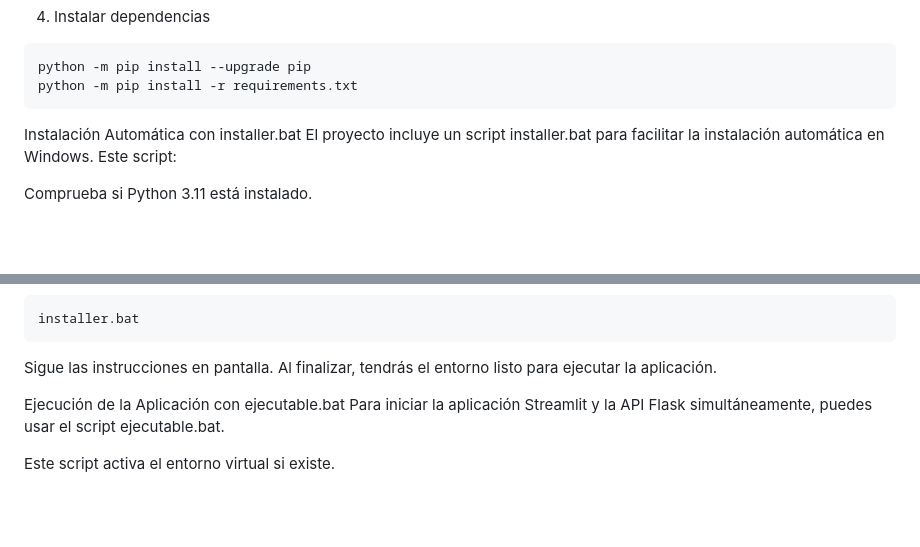
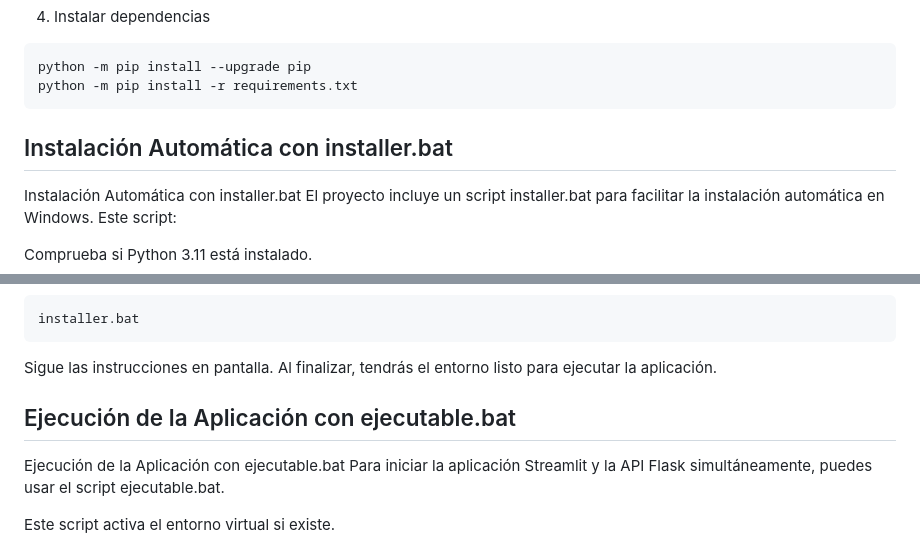
Before and after one commit to AdrianYArmas/IaBigData, a Markdown page: TFG-MAED-Bcn/README.md, 2 parts joined by grey strips. GitHub-like rendering; blank space fills up the shorter version.

````diff
--- a/TFG-MAED-Bcn/README.md
+++ b/TFG-MAED-Bcn/README.md
@@ -48,6 +48,10 @@ venv\Scripts\activate
 python -m pip install --upgrade pip
 python -m pip install -r requirements.txt
 ```
+
+Instalación Automática con installer.bat
+------------------
+
 Instalación Automática con installer.bat
 El proyecto incluye un script installer.bat para facilitar la instalación automática en Windows. Este script:
 
@@ -68,6 +72,9 @@ installer.bat
 ```
 
 Sigue las instrucciones en pantalla. Al finalizar, tendrás el entorno listo para ejecutar la aplicación.
+
+Ejecución de la Aplicación con ejecutable.bat
+------------------
 
 Ejecución de la Aplicación con ejecutable.bat
 Para iniciar la aplicación Streamlit y la API Flask simultáneamente, puedes usar el script ejecutable.bat.
````
Also changed, not shown: other parts of TFG-MAED-Bcn/README.md (+2 -0 lines).
